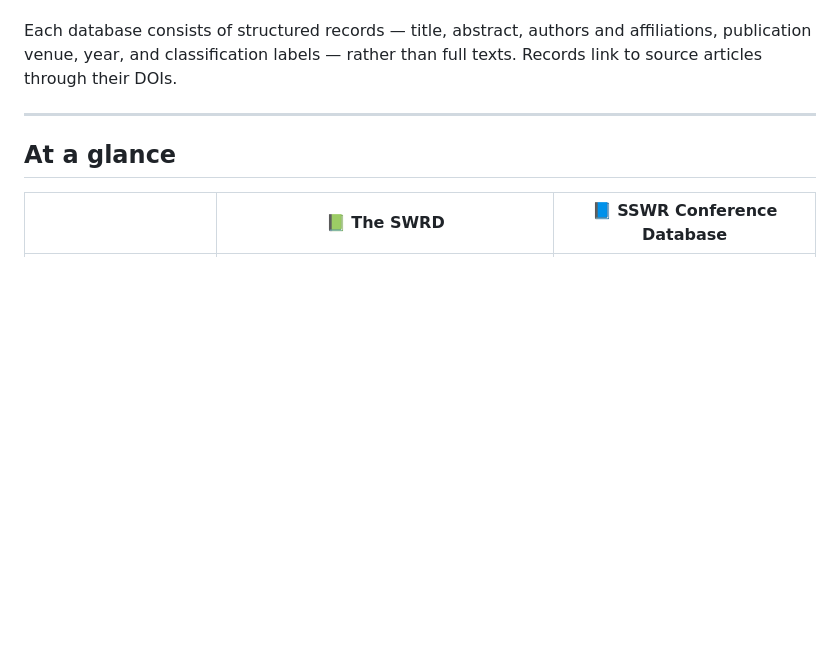
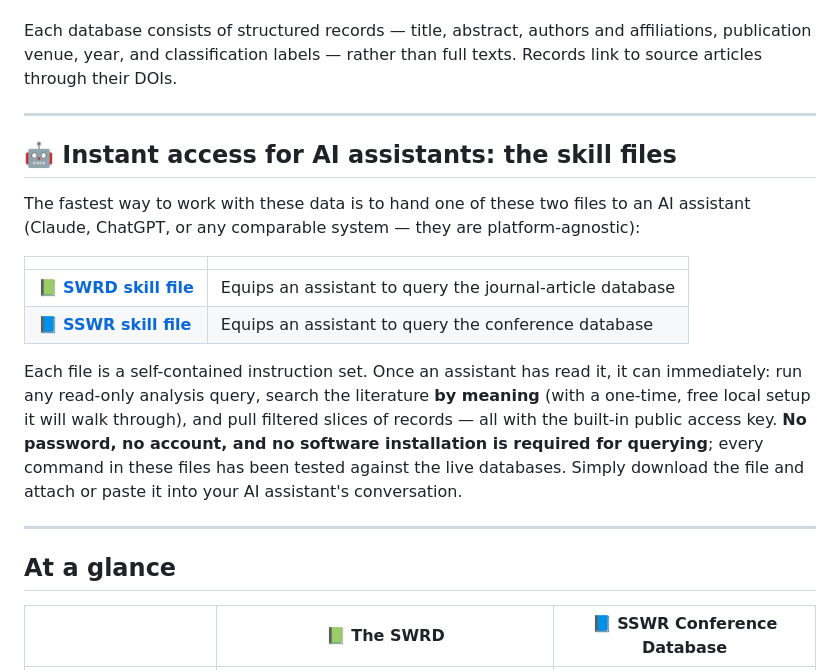
Before and after one commit to beperron/SocialWork-MetaData, a Markdown page: README.md, the part around the change. Rendered like a GitHub page; blank space fills up the shorter version.

```diff
--- a/README.md
+++ b/README.md
@@ -3,6 +3,19 @@
 The Social Work Meta-Data Project maintains two curated bibliographic databases documenting the scholarly record of social work: the **Social Work Research Database (SWRD)**, covering the discipline's journal literature, and the **SSWR Conference Database**, covering presentations at the Society for Social Work and Research annual conference. Together they provide an infrastructure for scientometric analysis, literature discovery, and the study of knowledge production in the discipline.
 
 Each database consists of structured records — title, abstract, authors and affiliations, publication venue, year, and classification labels — rather than full texts. Records link to source articles through their DOIs.
+
+---
+
+## 🤖 Instant access for AI assistants: the skill files
+
+The fastest way to work with these data is to hand one of these two files to an AI assistant (Claude, ChatGPT, or any comparable system — they are platform-agnostic):
+
+| | |
+|---|---|
+| 📗 **[SWRD skill file](skills/swrd-database-skill.md)** | Equips an assistant to query the journal-article database |
+| 📘 **[SSWR skill file](skills/sswr-database-skill.md)** | Equips an assistant to query the conference database |
+
+Each file is a self-contained instruction set. Once an assistant has read it, it can immediately: run any read-only analysis query, search the literature **by meaning** (with a one-time, free local setup it will walk through), and pull filtered slices of records — all with the built-in public access key. **No password, no account, and no software installation is required for querying**; every command in these files has been tested against the live databases. Simply download the file and attach or paste it into your AI assistant's conversation.
 
 ---
 
```
Also changed, not shown: skills/sswr-database-skill.md (+51 -37 lines), skills/swrd-database-skill.md (+57 -55 lines).
